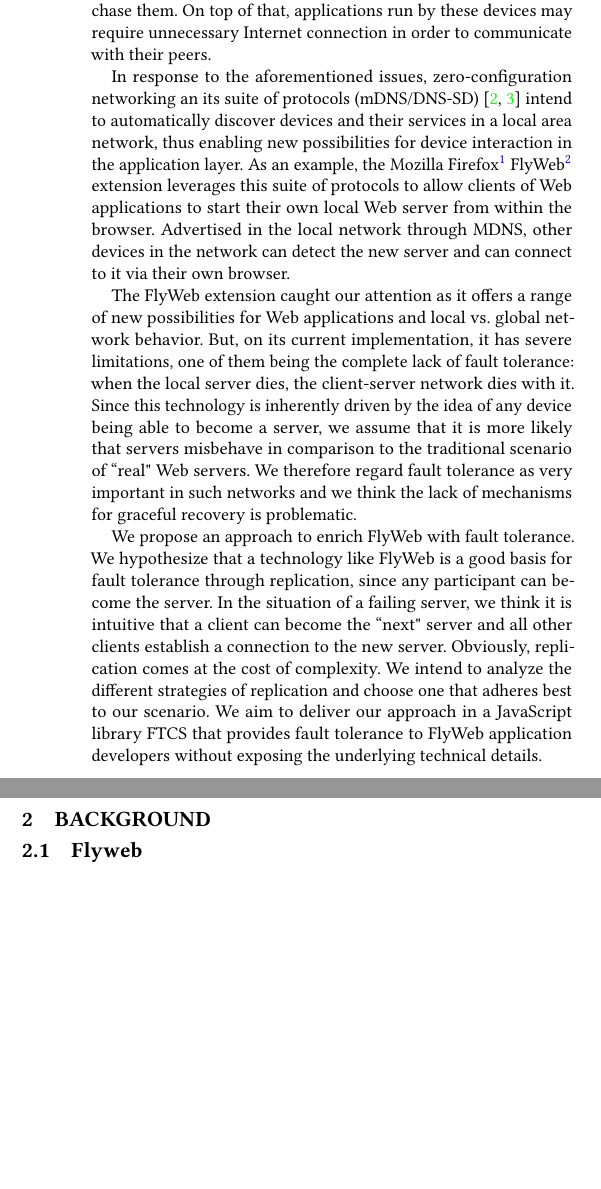
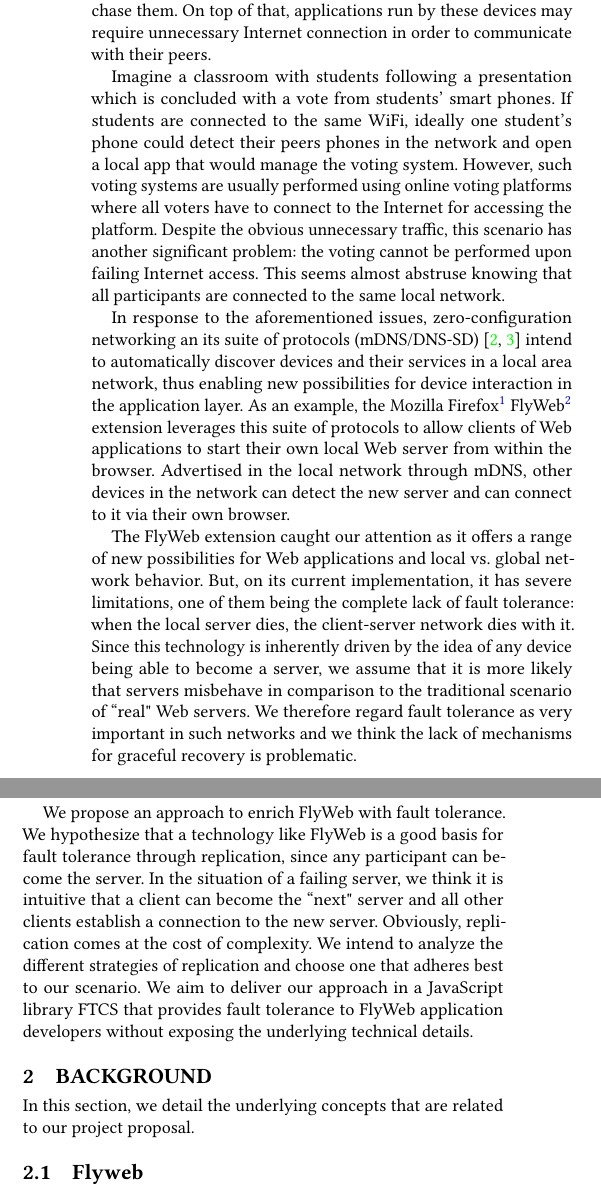
Before and after one commit to marquesarthur/successorships, a LaTeX paper (paper.tex, which reads sections/background.tex, sections/introduction.tex): two parts of the columns of page 1 of 3, joined at a grey line, cut so that both start at the same text, the shorter picture padded with empty space. Compiled offline with pdfLaTeX.

Commit message:
Merging master

```diff
--- a/sections/background.tex
+++ b/sections/background.tex
@@ -1,5 +1,7 @@
 \section{Background}
 \label{sec:background}
+
+In this section, we detail the underlying concepts that are related to our project proposal.
 
 \input{sections/flyweb}
 
--- a/sections/introduction.tex
+++ b/sections/introduction.tex
@@ -5,9 +5,10 @@
 The Internet as a platform of communication has developed a one-and-only character in the previous decade: no matter where devices and users are located, they connect to the Internet and talk to each other through it. Even in scenarios where these devices are close to each other on the same network, local architecture is rarely leveraged and all traffic has to go through the global network, possibly traversing multiple autonomous systems throughout the globe. Driven in particular by the growing domain of the Internet of things (IoT) where different ``smart" local devices require network communication, a movement towards making more use of local network infrastructure seems just as reasonable. Nonetheless, adding and configuring these devices in a local-area network may be error prone, time consuming, and non-inviting to the public that purchase them. On top of that, applications run by these devices may require unnecessary Internet connection in order to communicate with their peers.
 
 
-In response to the aforementioned issues, zero-configuration networking an its suite of protocols (mDNS/DNS-SD)~\cite{rfc6762,rfc6763} intend to automatically discover devices and their services in a local area network, thus enabling new possibilities for device interaction in the application layer.
-As an example, the Mozilla Firefox\footnote{\url{https://wiki.mozilla.org/FlyWeb}} FlyWeb\footnote{\url{https://flyweb.github.io/spec/}} extension leverages this suite of protocols to allow clients of Web applications to start their own local Web server from within the browser.
-Advertised in the local network through MDNS, other devices in the network can detect the new server and can connect to it via their own browser.
+Imagine a classroom with students following a presentation which is concluded with a vote from students’ smart phones. If students are connected to the same WiFi, ideally one student's phone could detect their peers phones in the network and open a local app that would manage the voting system. However, such voting systems are usually performed using online voting platforms where all voters have to connect to the Internet for accessing the platform. Despite the obvious unnecessary traffic, this scenario has another significant problem: the voting cannot be performed upon failing Internet access. This seems almost abstruse knowing that all participants are connected to the same local network.
+
+
+In response to the aforementioned issues, zero-configuration networking an its suite of protocols (mDNS/DNS-SD)~\cite{rfc6762,rfc6763} intend to automatically discover devices and their services in a local area network, thus enabling new possibilities for device interaction in the application layer. As an example, the Mozilla Firefox\footnote{\url{https://wiki.mozilla.org/FlyWeb}} FlyWeb\footnote{\url{https://flyweb.github.io/spec/}} extension leverages this suite of protocols to allow clients of Web applications to start their own local Web server from within the browser. Advertised in the local network through mDNS, other devices in the network can detect the new server and can connect to it via their own browser.
 
 
 The FlyWeb extension caught our attention as it offers a range of new possibilities for Web applications and local vs. global network behavior. But, on its current implementation, it has severe limitations, one of them being the complete lack of fault tolerance: when the local server dies, the client-server network dies with it. Since this technology is inherently driven by the idea of any device being able to become a server, we assume that it is more likely that servers misbehave in comparison to the traditional scenario of ``real" Web servers. We therefore regard fault tolerance as very important in such networks and we think the lack of mechanisms for graceful recovery is problematic.
```
Also changed, not shown: paper.pdf.
